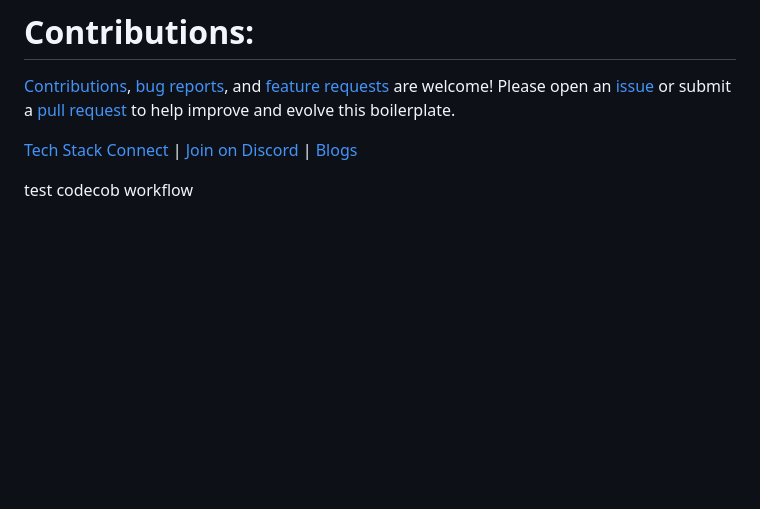
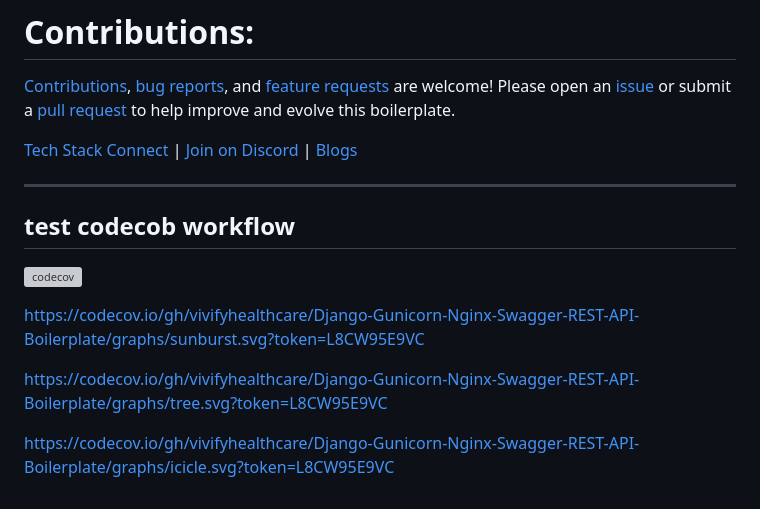
Before and after one commit to SajixInc/Django-Gunicorn-Nginx-Swagger-REST-API-Boilerplate, a Markdown page: README.MD, the part around the change. Rendered like a GitHub page; blank space fills up the shorter version; grey boxes are pictures that could not be loaded.

```diff
--- a/README.MD
+++ b/README.MD
@@ -633,5 +633,18 @@ Reference **FINAL VIEW** for the files being created or updated  during the setu
 
 
 
+______
 
-test codecob workflow
+
+## test codecob workflow
+
+
+[![codecov](https://codecov.io/gh/vivifyhealthcare/Django-Gunicorn-Nginx-Swagger-REST-API-Boilerplate/graph/badge.svg?token=L8CW95E9VC)](https://codecov.io/gh/vivifyhealthcare/Django-Gunicorn-Nginx-Swagger-REST-API-Boilerplate)
+
+
+https://codecov.io/gh/vivifyhealthcare/Django-Gunicorn-Nginx-Swagger-REST-API-Boilerplate/graphs/sunburst.svg?token=L8CW95E9VC
+
+
+https://codecov.io/gh/vivifyhealthcare/Django-Gunicorn-Nginx-Swagger-REST-API-Boilerplate/graphs/tree.svg?token=L8CW95E9VC
+
+https://codecov.io/gh/vivifyhealthcare/Django-Gunicorn-Nginx-Swagger-REST-API-Boilerplate/graphs/icicle.svg?token=L8CW95E9VC
```
